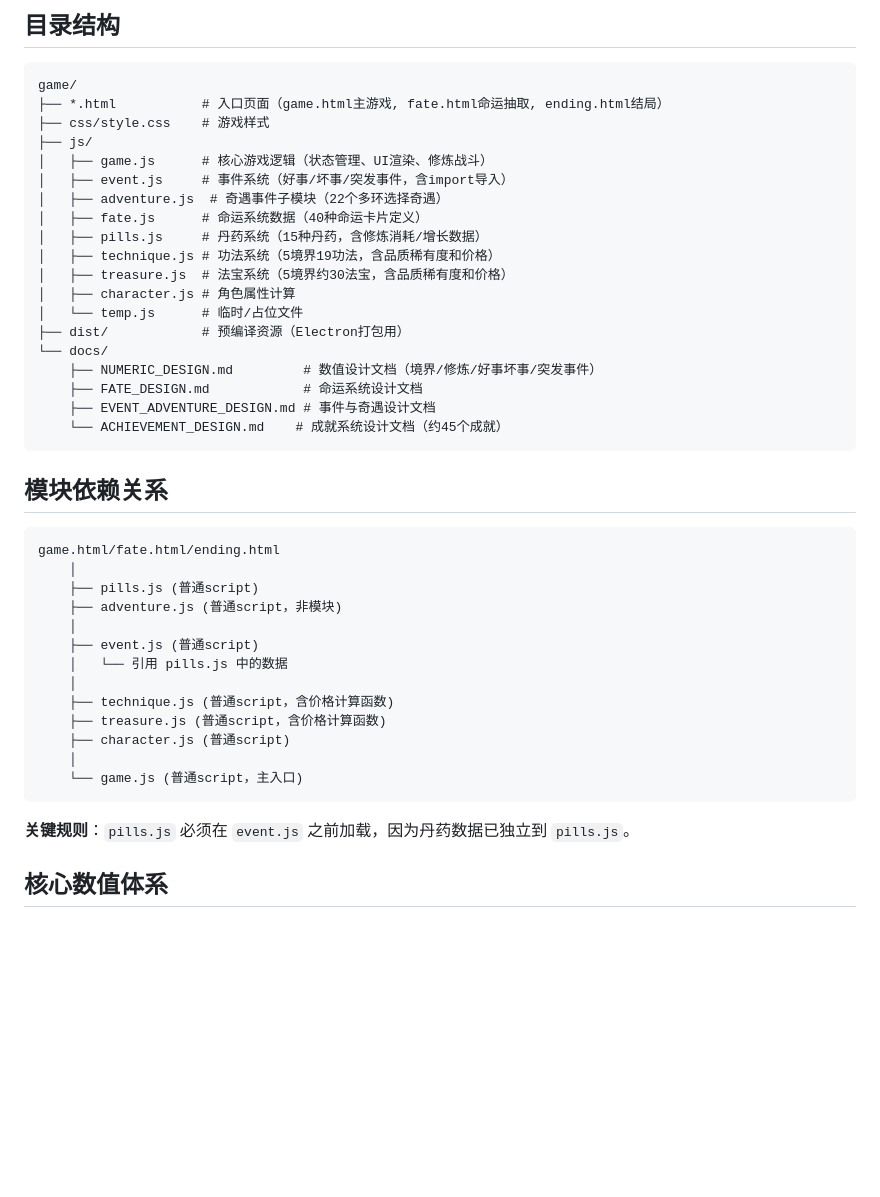
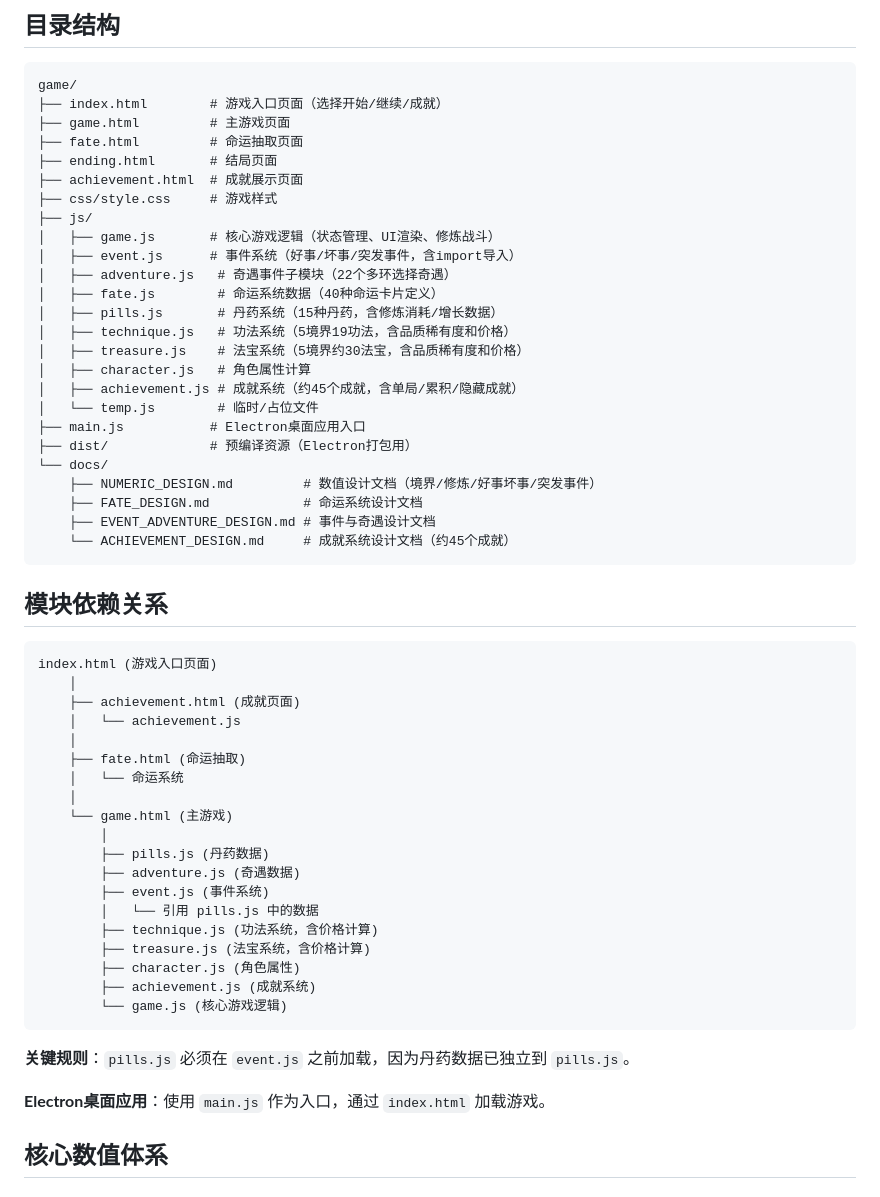
Before and after one commit to ItNeverBack/xiuxian-game, a Markdown page: CODEBUDDY.md, the part around one of its changes. Rendered like a GitHub page; blank space fills up the shorter version.

````diff
--- a/CODEBUDDY.md
+++ b/CODEBUDDY.md
@@ -8,45 +8,59 @@
 
 ```
 game/
-├── *.html           # 入口页面（game.html主游戏, fate.html命运抽取, ending.html结局）
-├── css/style.css    # 游戏样式
+├── index.html        # 游戏入口页面（选择开始/继续/成就）
+├── game.html         # 主游戏页面
+├── fate.html         # 命运抽取页面
+├── ending.html       # 结局页面
+├── achievement.html  # 成就展示页面
+├── css/style.css     # 游戏样式
 ├── js/
-│   ├── game.js      # 核心游戏逻辑（状态管理、UI渲染、修炼战斗）
-│   ├── event.js     # 事件系统（好事/坏事/突发事件，含import导入）
-│   ├── adventure.js  # 奇遇事件子模块（22个多环选择奇遇）
-│   ├── fate.js      # 命运系统数据（40种命运卡片定义）
-│   ├── pills.js     # 丹药系统（15种丹药，含修炼消耗/增长数据）
-│   ├── technique.js # 功法系统（5境界19功法，含品质稀有度和价格）
-│   ├── treasure.js  # 法宝系统（5境界约30法宝，含品质稀有度和价格）
-│   ├── character.js # 角色属性计算
-│   └── temp.js      # 临时/占位文件
-├── dist/            # 预编译资源（Electron打包用）
+│   ├── game.js       # 核心游戏逻辑（状态管理、UI渲染、修炼战斗）
+│   ├── event.js      # 事件系统（好事/坏事/突发事件，含import导入）
+│   ├── adventure.js   # 奇遇事件子模块（22个多环选择奇遇）
+│   ├── fate.js        # 命运系统数据（40种命运卡片定义）
+│   ├── pills.js       # 丹药系统（15种丹药，含修炼消耗/增长数据）
+│   ├── technique.js   # 功法系统（5境界19功法，含品质稀有度和价格）
+│   ├── treasure.js    # 法宝系统（5境界约30法宝，含品质稀有度和价格）
+│   ├── character.js   # 角色属性计算
+│   ├── achievement.js # 成就系统（约45个成就，含单局/累积/隐藏成就）
+│   └── temp.js        # 临时/占位文件
+├── main.js           # Electron桌面应用入口
+├── dist/             # 预编译资源（Electron打包用）
 └── docs/
     ├── NUMERIC_DESIGN.md         # 数值设计文档（境界/修炼/好事坏事/突发事件）
     ├── FATE_DESIGN.md            # 命运系统设计文档
     ├── EVENT_ADVENTURE_DESIGN.md # 事件与奇遇设计文档
-    └── ACHIEVEMENT_DESIGN.md    # 成就系统设计文档（约45个成就）
+    └── ACHIEVEMENT_DESIGN.md     # 成就系统设计文档（约45个成就）
 ```
 
 ## 模块依赖关系
 
 ```
-game.html/fate.html/ending.html
+index.html (游戏入口页面)
     │
-    ├── pills.js (普通script)
-    ├── adventure.js (普通script，非模块)
+    ├── achievement.html (成就页面)
+    │   └── achievement.js
     │
-    ├── event.js (普通script)
-    │   └── 引用 pills.js 中的数据
+    ├── fate.html (命运抽取)
+    │   └── 命运系统
     │
-    ├── technique.js (普通script，含价格计算函数)
-    ├── treasure.js (普通script，含价格计算函数)
-    ├── character.js (普通script)
-    │
-    └── game.js (普通script，主入口)
+    └── game.html (主游戏)
+        │
+        ├── pills.js (丹药数据)
+        ├── adventure.js (奇遇数据)
+        ├── event.js (事件系统)
+        │   └── 引用 pills.js 中的数据
+        ├── technique.js (功法系统，含价格计算)
+        ├── treasure.js (法宝系统，含价格计算)
+        ├── character.js (角色属性)
+        ├── achievement.js (成就系统)
+        └── game.js (核心游戏逻辑)
 ```
 
 **关键规则**：`pills.js` 必须在 `event.js` 之前加载，因为丹药数据已独立到 `pills.js`。
+
+**Electron桌面应用**：使用 `main.js` 作为入口，通过 `index.html` 加载游戏。
 
 ## 核心数值体系
 
````
Also changed, not shown: other parts of CODEBUDDY.md (+25 -7 lines).
